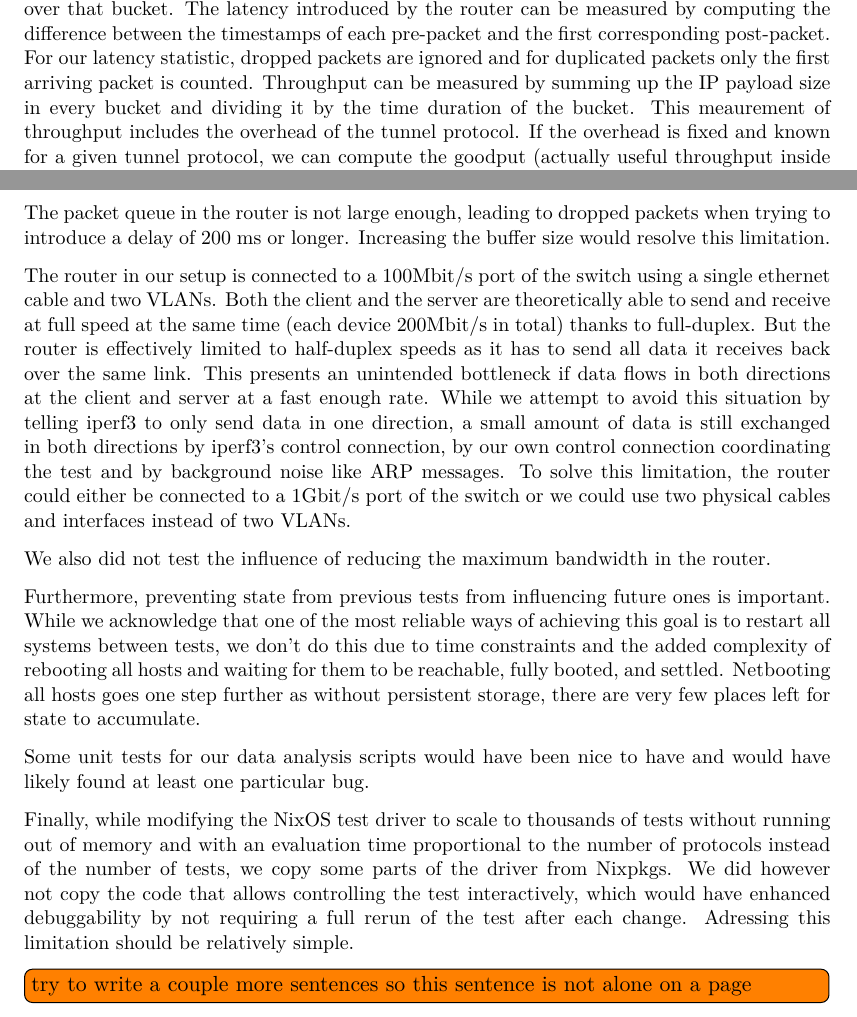
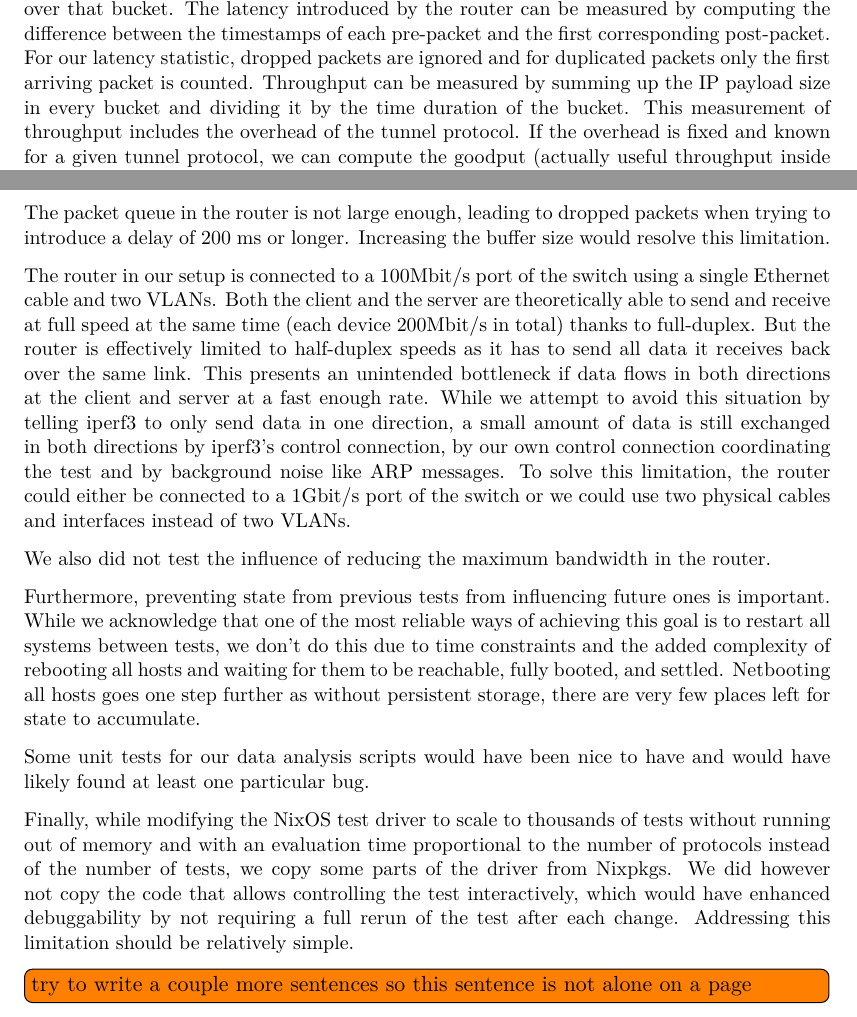
Before and after one commit to Luflosi/Bachelor-Thesis, a LaTeX thesis (report/thesis.tex, which reads report/3methodology.tex, report/5discussion.tex): two parts of pages 23 and 34 of 38, joined at a grey line, cut so that both start at the same text. Compiled offline with XeLaTeX.

Commit message:
Fix typos

```diff
--- a/report/3methodology.tex
+++ b/report/3methodology.tex
@@ -267,7 +267,7 @@ For meaningful statistics over time, we group the data into short chunks (bucket
 The latency introduced by the router can be measured by computing the difference between the timestamps of each pre-packet and the first corresponding post-packet.
 For our latency statistic, dropped packets are ignored and for duplicated packets only the first arriving packet is counted.
 Throughput can be measured by summing up the IP payload size in every bucket and dividing it by the time duration of the bucket.
-This meaurement of throughput includes the overhead of the tunnel protocol.
+This measurement of throughput includes the overhead of the tunnel protocol.
 If the overhead is fixed and known for a given tunnel protocol, we can compute the goodput (actually useful throughput inside the tunnel), by simply subtracting the overhead from the packet size before computing the throughput.
 For our throughput statistic, dropped packets don't count and packets which were duplicated count only once.
 The output of this analysis step is a JSON file with the following contents:
--- a/report/5discussion.tex
+++ b/report/5discussion.tex
@@ -110,7 +110,7 @@ This is especially relevant for iodine, where we know with certainty that its ba
 The packet queue in the router is not large enough, leading to dropped packets when trying to introduce a delay of 200 ms or longer.
 Increasing the buffer size would resolve this limitation.
 
-The router in our setup is connected to a 100Mbit/s port of the switch using a single ethernet cable and two VLANs.
+The router in our setup is connected to a 100Mbit/s port of the switch using a single Ethernet cable and two VLANs.
 Both the client and the server are theoretically able to send and receive at full speed at the same time (each device 200Mbit/s in total) thanks to full-duplex.
 But the router is effectively limited to half-duplex speeds as it has to send all data it receives back over the same link.
 This presents an unintended bottleneck if data flows in both directions at the client and server at a fast enough rate.
@@ -127,7 +127,7 @@ Some unit tests for our data analysis scripts would have been nice to have and w
 
 Finally, while modifying the NixOS test driver to scale to thousands of tests without running out of memory and with an evaluation time proportional to the number of protocols instead of the number of tests, we copy some parts of the driver from Nixpkgs.
 We did however not copy the code that allows controlling the test interactively, which would have enhanced debuggability by not requiring a full rerun of the test after each change.
-Adressing this limitation should be relatively simple.
+Addressing this limitation should be relatively simple.
 \todo[inline]{try to write a couple more sentences so this sentence is not alone on a page}
 
 
```
Also changed, not shown: report/2background_and_related_work.tex (+3 -3 lines), report/4results.tex (+1 -1 lines), report/5discussion.tex (2 more changed lines).
